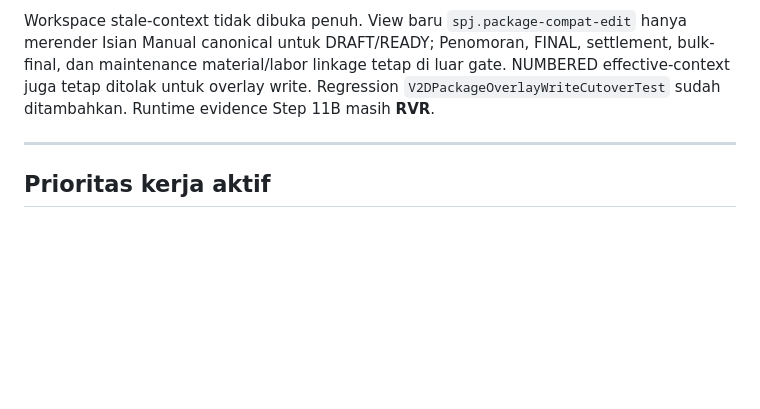
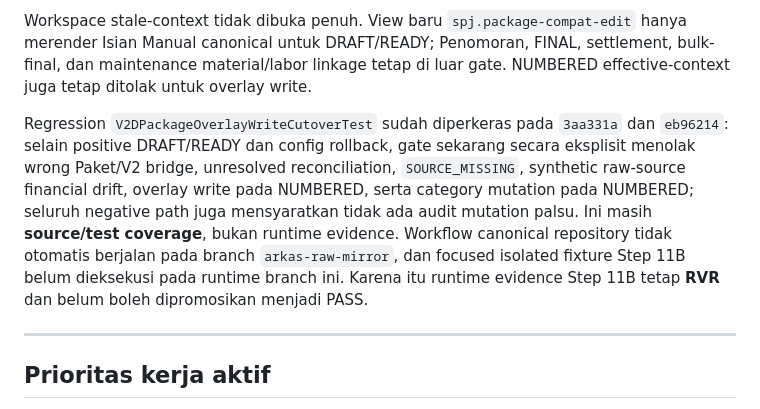
Before and after one commit to amwaluddinlubis-code/APP-SPJ, a Markdown page: docs/CURRENT_PROGRESS.md, the part around the change. Rendered like a GitHub page; blank space fills up the shorter version.

Commit message:
docs: record Step 11B hardened regression boundary

```diff
--- a/docs/CURRENT_PROGRESS.md
+++ b/docs/CURRENT_PROGRESS.md
@@ -847,8 +847,18 @@ Workspace stale-context tidak dibuka penuh. View baru
 `spj.package-compat-edit` hanya merender Isian Manual canonical untuk DRAFT/READY;
 Penomoran, FINAL, settlement, bulk-final, dan maintenance material/labor linkage
 tetap di luar gate. NUMBERED effective-context juga tetap ditolak untuk overlay
-write. Regression `V2DPackageOverlayWriteCutoverTest` sudah ditambahkan.
-Runtime evidence Step 11B masih **RVR**.
+write.
+
+Regression `V2DPackageOverlayWriteCutoverTest` sudah diperkeras pada
+`3aa331a` dan `eb96214`: selain positive DRAFT/READY dan config rollback,
+gate sekarang secara eksplisit menolak wrong Paket/V2 bridge, unresolved
+reconciliation, `SOURCE_MISSING`, synthetic raw-source financial drift,
+overlay write pada NUMBERED, serta category mutation pada NUMBERED; seluruh
+negative path juga mensyaratkan tidak ada audit mutation palsu. Ini masih
+**source/test coverage**, bukan runtime evidence. Workflow canonical repository
+tidak otomatis berjalan pada branch `arkas-raw-mirror`, dan focused isolated
+fixture Step 11B belum dieksekusi pada runtime branch ini. Karena itu runtime
+evidence Step 11B tetap **RVR** dan belum boleh dipromosikan menjadi PASS.
 
 ---
 
```
